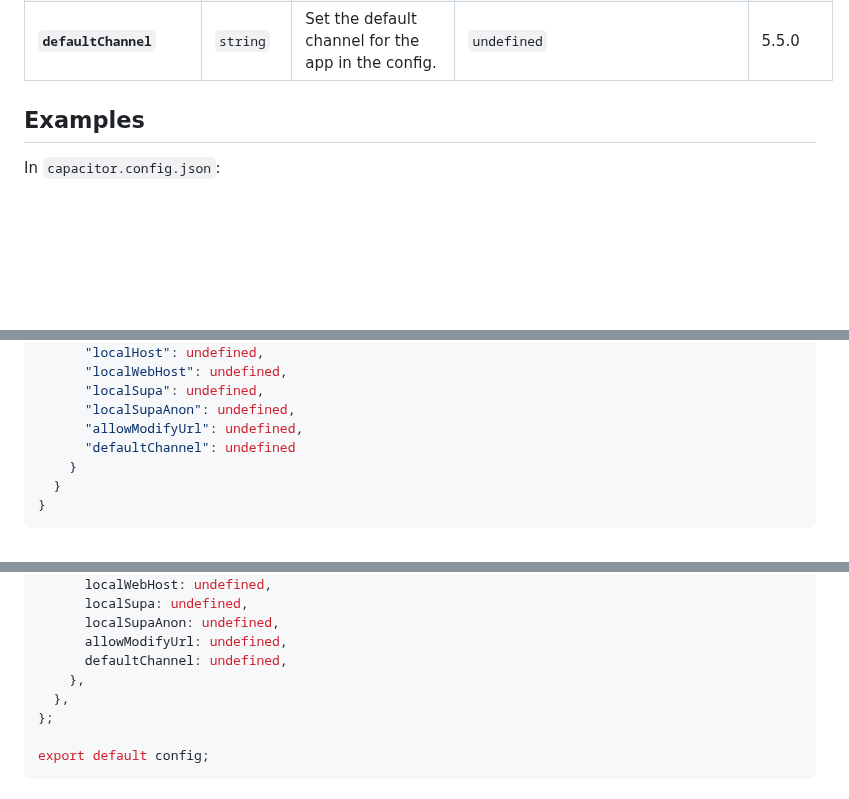
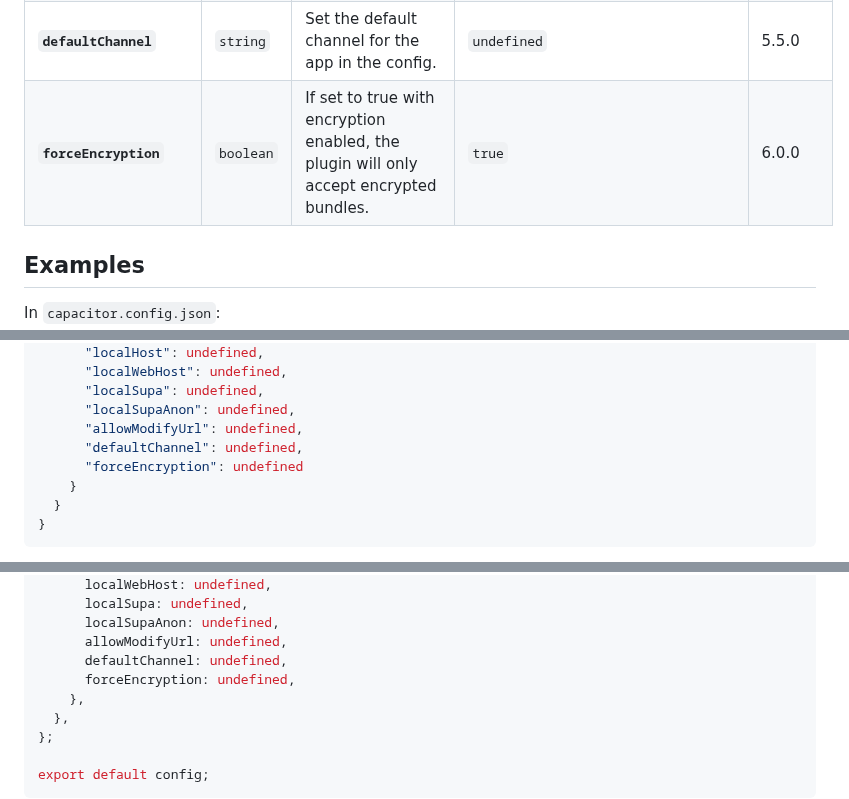
Before and after one commit to Cap-go/capacitor-updater, a Markdown page: api.md, 3 parts joined by grey strips. GitHub-like rendering; blank space fills up the shorter version.

Commit message:
docs: update doc

```diff
--- a/api.md
+++ b/api.md
@@ -35,6 +35,7 @@ CapacitorUpdater can be configured with these options:
 | **`localSupaAnon`**      | <code>string</code>  | Configure the CLI to use a local server for testing.                                                                                                                                            | <code>undefined</code>                         | 4.17.48 |
 | **`allowModifyUrl`**     | <code>boolean</code> | Allow the plugin to modify the updateUrl, statsUrl and channelUrl dynamically from the JavaScript side.                                                                                         | <code>false</code>                             | 5.4.0   |
 | **`defaultChannel`**     | <code>string</code>  | Set the default channel for the app in the config.                                                                                                                                              | <code>undefined</code>                         | 5.5.0   |
+| **`forceEncryption`**    | <code>boolean</code> | If set to true with encryption enabled, the plugin will only accept encrypted bundles.                                                                                                          | <code>true</code>                              | 6.0.0   |
 
 ## Examples
 
@@ -62,7 +63,8 @@ In `capacitor.config.json`:
       "localSupa": undefined,
       "localSupaAnon": undefined,
       "allowModifyUrl": undefined,
-      "defaultChannel": undefined
+      "defaultChannel": undefined,
+      "forceEncryption": undefined
     }
   }
 }
@@ -97,6 +99,7 @@ const config: CapacitorConfig = {
       localSupaAnon: undefined,
       allowModifyUrl: undefined,
       defaultChannel: undefined,
+      forceEncryption: undefined,
     },
   },
 };
```
Also changed, not shown: other parts of api.md (+1 -1 lines).
